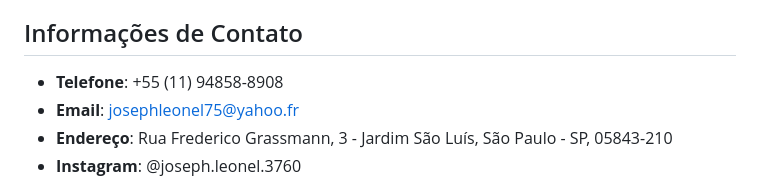
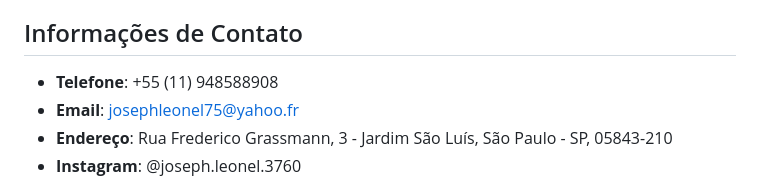
Before and after one commit to leoneljoseph01/Page-leo-responsive, a Markdown page: README.md, the part around the change. Rendered like a GitHub page.

```diff
--- a/README.md
+++ b/README.md
@@ -98,7 +98,7 @@ leonel-advocacia/
 
 ## Informações de Contato
 
-- **Telefone**: +55 (11) 94858-8908
+- **Telefone**: +55 (11) 948588908
 - **Email**: josephleonel75@yahoo.fr
 - **Endereço**: Rua Frederico Grassmann, 3 - Jardim São Luís, São Paulo - SP, 05843-210
 - **Instagram**: @joseph.leonel.3760
```
